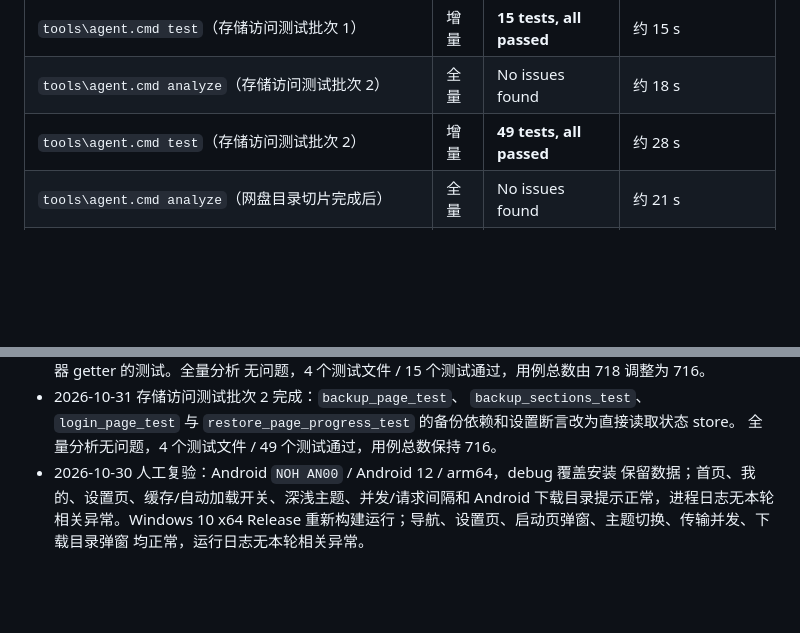
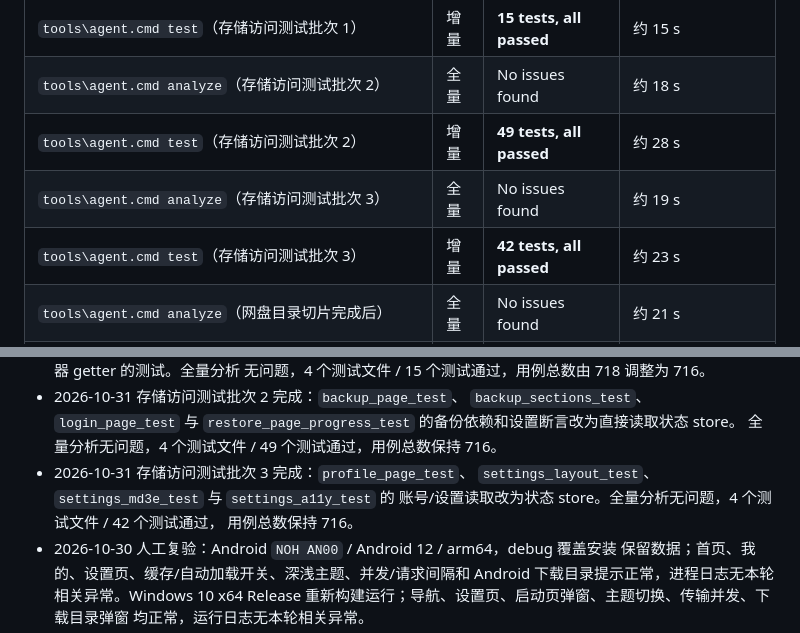
Before and after one commit to Tgaisen/LanCloud, a Markdown page: docs/BASELINE.md, 2 parts joined by grey strips. Drawn GitHub-style; blank space fills up the shorter version.

Commit message:
docs(storage): 记录个人与设置夹具迁移

```diff
--- a/docs/BASELINE.md
+++ b/docs/BASELINE.md
@@ -221,6 +221,8 @@
 | `tools\agent.cmd test`（存储访问测试批次 1） | 增量 | **15 tests, all passed** | 约 15 s |
 | `tools\agent.cmd analyze`（存储访问测试批次 2） | 全量 | No issues found | 约 18 s |
 | `tools\agent.cmd test`（存储访问测试批次 2） | 增量 | **49 tests, all passed** | 约 28 s |
+| `tools\agent.cmd analyze`（存储访问测试批次 3） | 全量 | No issues found | 约 19 s |
+| `tools\agent.cmd test`（存储访问测试批次 3） | 增量 | **42 tests, all passed** | 约 23 s |
 | `tools\agent.cmd analyze`（网盘目录切片完成后） | 全量 | No issues found | 约 21 s |
 | `tools\agent.cmd test`（网盘目录切片完成后） | 全量 | **722 tests, all passed** | 约 110 s |
 | `tools\agent.cmd analyze`（拖放与 Cookie 行完成后） | 全量 | No issues found | 约 17 s |
@@ -745,6 +747,10 @@
   `backup_sections_test`、`login_page_test` 与
   `restore_page_progress_test` 的备份依赖和设置断言改为直接读取状态 store。
   全量分析无问题，4 个测试文件 / 49 个测试通过，用例总数保持 716。
+- 2026-10-31 存储访问测试批次 3 完成：`profile_page_test`、
+  `settings_layout_test`、`settings_md3e_test` 与 `settings_a11y_test` 的
+  账号/设置读取改为状态 store。全量分析无问题，4 个测试文件 / 42 个测试通过，
+  用例总数保持 716。
 - 2026-10-30 人工复验：Android `NOH AN00` / Android 12 / arm64，debug 覆盖安装
   保留数据；首页、我的、设置页、缓存/自动加载开关、深浅主题、并发/请求间隔和
   Android 下载目录提示正常，进程日志无本轮相关异常。Windows 10 x64 Release
```
